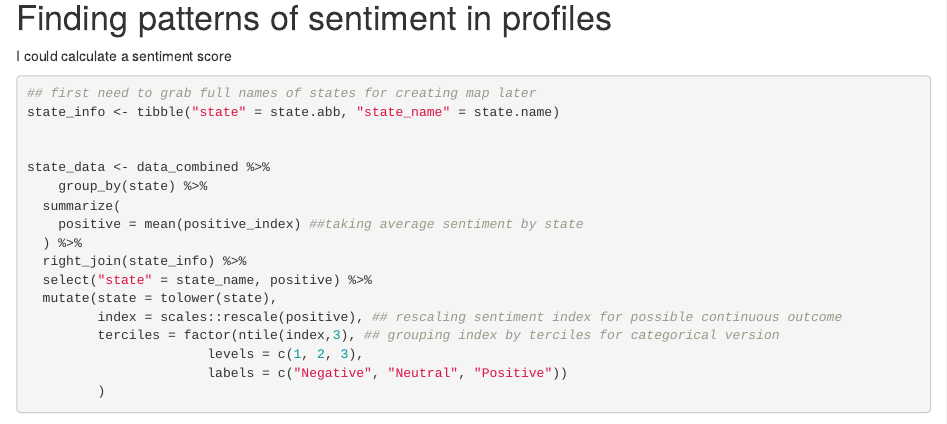
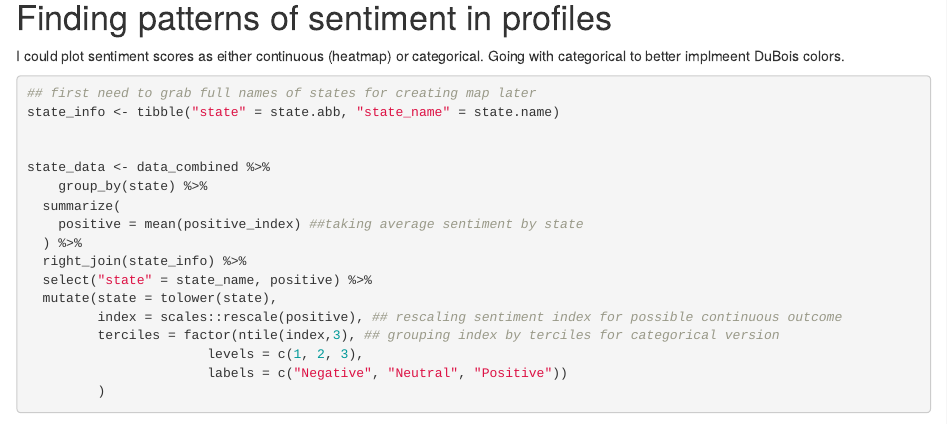
Before and after one commit to Sdbock/tidytuesday, an R Markdown document (2022_02_08_tuskegee_airmen.Rmd): the page in a window 1100 px wide, from 2600 px down. Rendered offline with R 4.5, knitr and Pandoc, with nearby package versions; drawn as R Markdown's standard HTML page in place of the format the file asks for; some code elsewhere in the file could not run offline.

Commit message:
Update 2022_02_08_tuskegee_airmen.Rmd

````diff
--- a/2022_02_08_tuskegee_airmen.Rmd
+++ b/2022_02_08_tuskegee_airmen.Rmd
@@ -119,7 +119,8 @@ data_combined <- with_page %>%
 
 # Finding patterns of sentiment in profiles
 
-I could calculate a sentiment score
+I could plot sentiment scores as either continuous (heatmap) or categorical.
+Going with categorical to better implmeent DuBois colors.
 
 ```{r}
 
````
